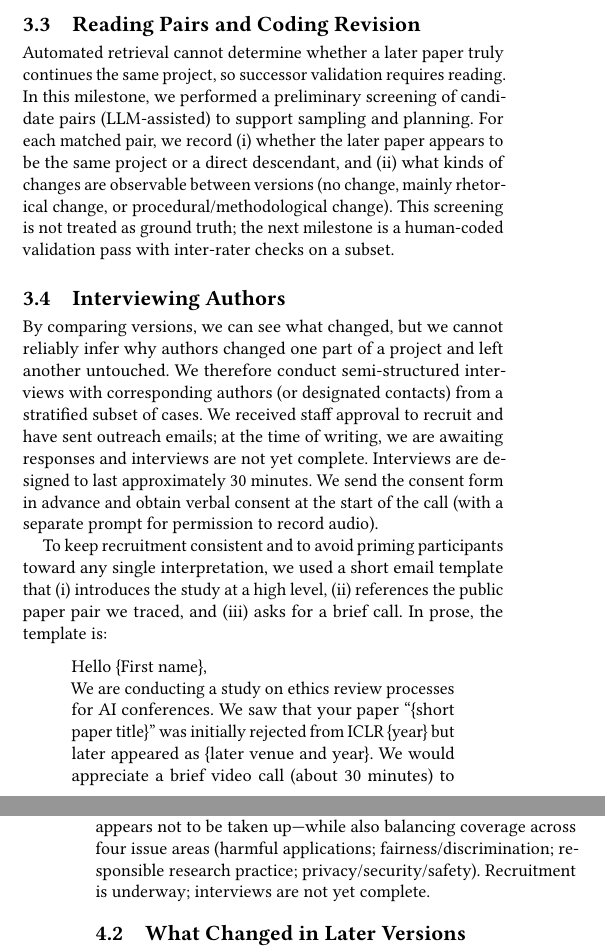
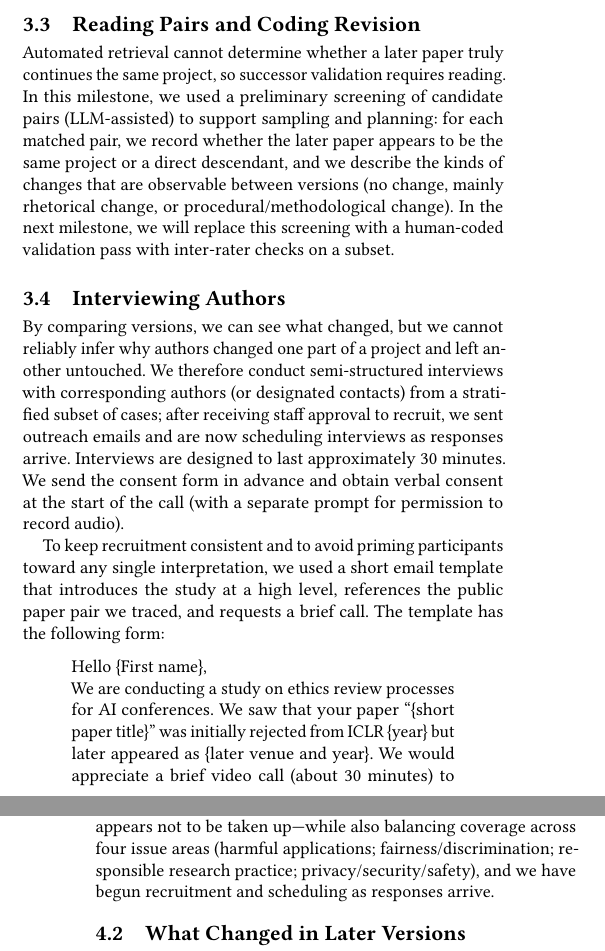
Before and after one commit to KentoNishi/neurips26-ai-ethics, a LaTeX paper (sample-sigconf-authordraft.tex): two parts of the columns of pages 2 and 3 of 4, joined at a grey line, cut so that both start at the same text. Compiled offline with pdfLaTeX.

Commit message:
transitions

```diff
--- a/sample-sigconf-authordraft.tex
+++ b/sample-sigconf-authordraft.tex
@@ -258,13 +258,13 @@ We then searched OpenAlex for later versions of each paper using full titles, ti
 
 \subsection{Reading Pairs and Coding Revision}
 
-Automated retrieval cannot determine whether a later paper truly continues the same project, so successor validation requires reading. In this milestone, we performed a preliminary screening of candidate pairs (LLM-assisted) to support sampling and planning. For each matched pair, we record (i) whether the later paper appears to be the same project or a direct descendant, and (ii) what kinds of changes are observable between versions (no change, mainly rhetorical change, or procedural/methodological change). This screening is not treated as ground truth; the next milestone is a human-coded validation pass with inter-rater checks on a subset.
+Automated retrieval cannot determine whether a later paper truly continues the same project, so successor validation requires reading. In this milestone, we used a preliminary screening of candidate pairs (LLM-assisted) to support sampling and planning: for each matched pair, we record whether the later paper appears to be the same project or a direct descendant, and we describe the kinds of changes that are observable between versions (no change, mainly rhetorical change, or procedural/methodological change). In the next milestone, we will replace this screening with a human-coded validation pass with inter-rater checks on a subset.
 
 \subsection{Interviewing Authors}
 
-By comparing versions, we can see what changed, but we cannot reliably infer why authors changed one part of a project and left another untouched. We therefore conduct semi-structured interviews with corresponding authors (or designated contacts) from a stratified subset of cases. We received staff approval to recruit and have sent outreach emails; at the time of writing, we are awaiting responses and interviews are not yet complete. Interviews are designed to last approximately 30 minutes. We send the consent form in advance and obtain verbal consent at the start of the call (with a separate prompt for permission to record audio).
+By comparing versions, we can see what changed, but we cannot reliably infer why authors changed one part of a project and left another untouched. We therefore conduct semi-structured interviews with corresponding authors (or designated contacts) from a stratified subset of cases; after receiving staff approval to recruit, we sent outreach emails and are now scheduling interviews as responses arrive. Interviews are designed to last approximately 30 minutes. We send the consent form in advance and obtain verbal consent at the start of the call (with a separate prompt for permission to record audio).
 
-To keep recruitment consistent and to avoid priming participants toward any single interpretation, we used a short email template that (i) introduces the study at a high level, (ii) references the public paper pair we traced, and (iii) asks for a brief call. In prose, the template is:
+To keep recruitment consistent and to avoid priming participants toward any single interpretation, we used a short email template that introduces the study at a high level, references the public paper pair we traced, and requests a brief call. The template has the following form:
 \begin{quote}
 Hello \{First name\},
 
@@ -279,7 +279,7 @@ Sincerely, \{research team\}
 
 \subsection{The Validated Pair Set}
 
-The number of papers whose reviews included ethics flags rose from 107 in 2022 to 1,100 in 2026, and those flagged papers covered concerns about fairness and discrimination, privacy and safety, harmful applications, legal compliance, responsible research practice, and research integrity. From the 1,857 rejected or withdrawn papers in our corpus, our retrieval produced 601 best-match candidate successors. In a first-pass screening, we judged 459 of the 1,857 rejected/withdrawn cases likely to have a true successor in this best-match set. For interviews, we selected 25 cases to cover three steering patterns---cases where revisions are especially legible and substantive, cases where ethics-relevant changes were already present in the original submission, and cases where the flagged concern appears not to be taken up---while also balancing coverage across four issue areas (harmful applications; fairness/discrimination; responsible research practice; privacy/security/safety). Recruitment is underway; interviews are not yet complete.
+The number of papers whose reviews included ethics flags rose from 107 in 2022 to 1,100 in 2026, and those flagged papers covered concerns about fairness and discrimination, privacy and safety, harmful applications, legal compliance, responsible research practice, and research integrity. From the 1,857 rejected or withdrawn papers in our corpus, our retrieval produced 601 best-match candidate successors. In a first-pass screening, we judged 459 of the 1,857 rejected/withdrawn cases likely to have a true successor in this best-match set. For interviews, we selected 25 cases to cover three steering patterns---cases where revisions are especially legible and substantive, cases where ethics-relevant changes were already present in the original submission, and cases where the flagged concern appears not to be taken up---while also balancing coverage across four issue areas (harmful applications; fairness/discrimination; responsible research practice; privacy/security/safety), and we have begun recruitment and scheduling as responses arrive.
 
 \subsection{What Changed in Later Versions}
 
```
Also changed, not shown: milestone_2_report.md (+2 -2 lines), sample-sigconf-authordraft.tex (2 more changed lines).
